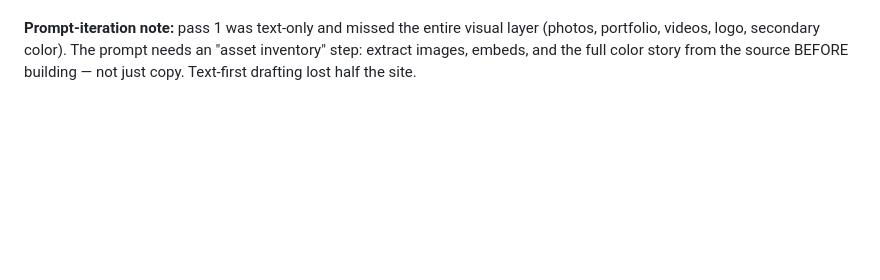
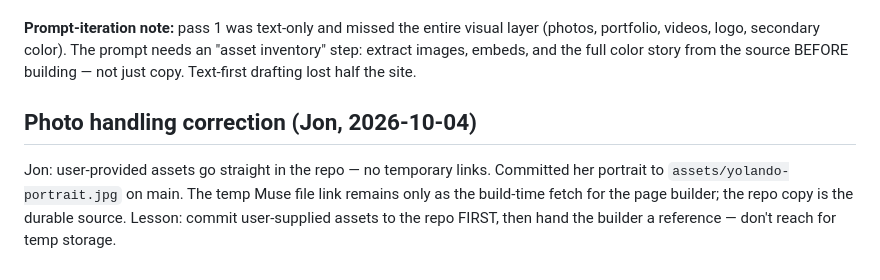
Before and after one commit to InavizionMedia/TheStartingBlocks-Remake, a Markdown page: docs/decision-log.md, the part around the change. GitHub-like rendering; blank space fills up the shorter version.

Commit message:
docs: decision log — photo handling correction

```diff
--- a/docs/decision-log.md
+++ b/docs/decision-log.md
@@ -67,3 +67,7 @@ Jon: "I need all the info and assets from her current page into our new design."
 - All her-site images hotlink to thestartingblocks.com for the draft; flagged in code comments to self-host for production.
 
 **Prompt-iteration note:** pass 1 was text-only and missed the entire visual layer (photos, portfolio, videos, logo, secondary color). The prompt needs an "asset inventory" step: extract images, embeds, and the full color story from the source BEFORE building — not just copy. Text-first drafting lost half the site.
+
+## Photo handling correction (Jon, 2026-10-04)
+
+Jon: user-provided assets go straight in the repo — no temporary links. Committed her portrait to `assets/yolando-portrait.jpg` on main. The temp Muse file link remains only as the build-time fetch for the page builder; the repo copy is the durable source. Lesson: commit user-supplied assets to the repo FIRST, then hand the builder a reference — don't reach for temp storage.
```
